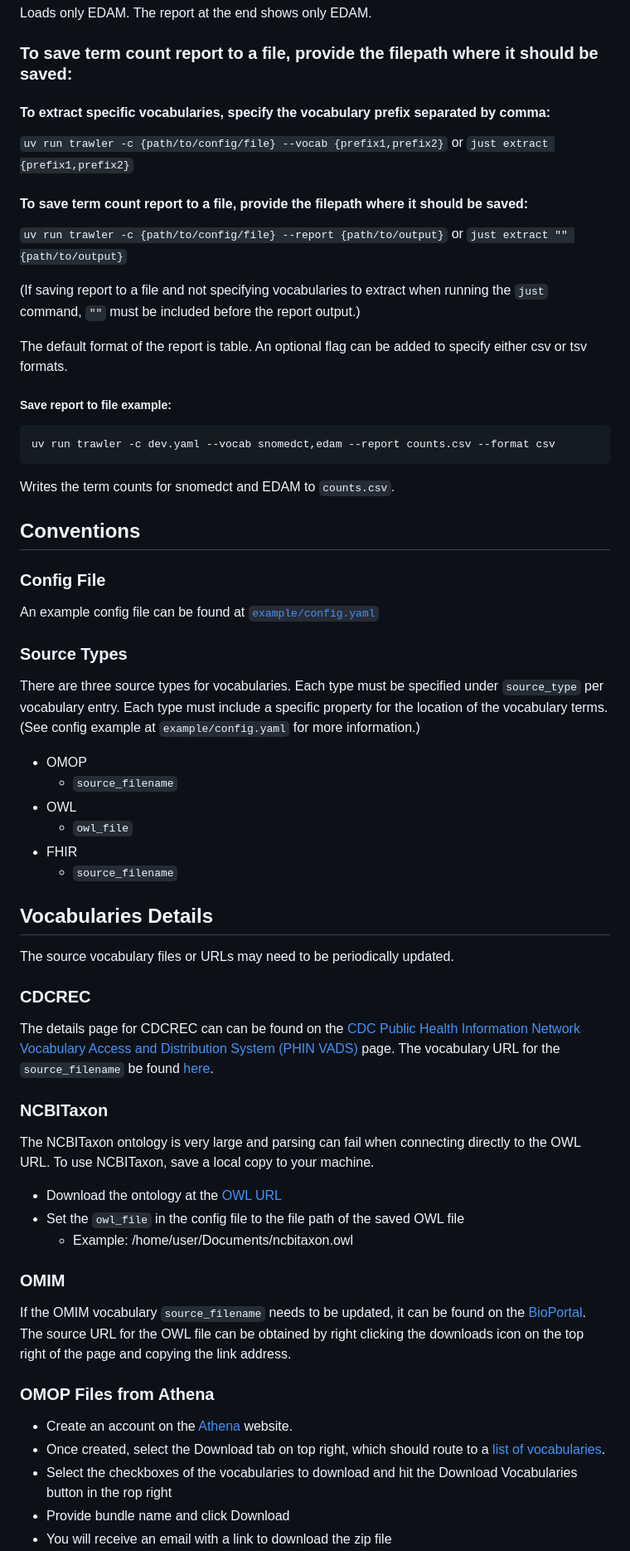
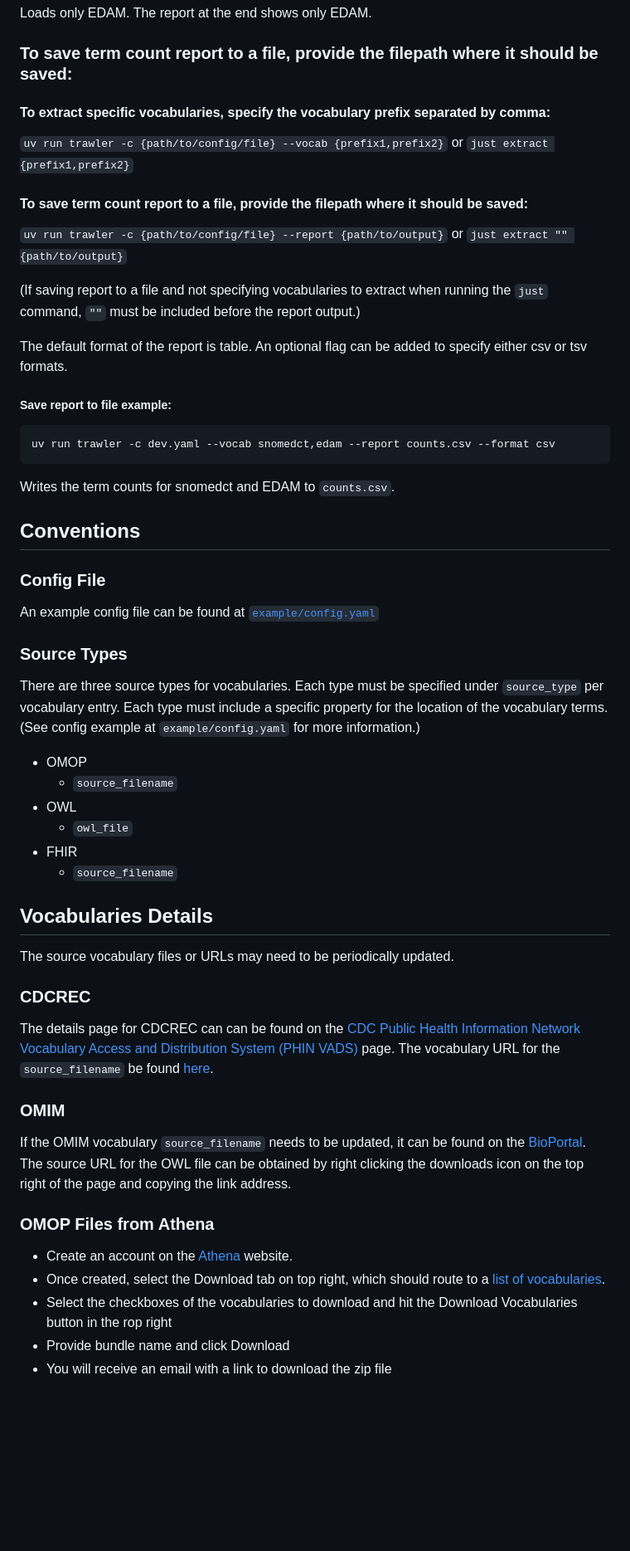
Before and after one commit to carrollaboratory/term-trawler, a Markdown page: docs/README.md, the part around one of its changes. Shown at 83% size. GitHub-like rendering; blank space fills up the shorter version.

````diff
--- a/docs/README.md
+++ b/docs/README.md
@@ -77,18 +93,25 @@ uv run trawler -c dev.yaml --vocab edam
 Loads only EDAM. The report at the end shows only EDAM.
 
 ### To save term count report to a file, provide the filepath where it should be saved:
+
 #### To extract specific vocabularies, specify the vocabulary prefix separated by comma:
-`uv run trawler -c {path/to/config/file} --vocab {prefix1,prefix2}` or `just extract {prefix1,prefix2}`
+
+`uv run trawler -c {path/to/config/file} --vocab {prefix1,prefix2}` or
+`just extract {prefix1,prefix2}`
 
 #### To save term count report to a file, provide the filepath where it should be saved:
 
-`uv run trawler -c {path/to/config/file} --report {path/to/output}` or `just extract "" {path/to/output}`
+`uv run trawler -c {path/to/config/file} --report {path/to/output}` or
+`just extract "" {path/to/output}`
 
-(If saving report to a file and not specifying vocabularies to extract when running the `just` command, `""` must be included before the report output.)
+(If saving report to a file and not specifying vocabularies to extract when
+running the `just` command, `""` must be included before the report output.)
 
-The default format of the report is table. An optional flag can be added to specify either csv or tsv formats.
+The default format of the report is table. An optional flag can be added to
+specify either csv or tsv formats.
 
 ##### Save report to file example:
+
 ```bash
 uv run trawler -c dev.yaml --vocab snomedct,edam --report counts.csv --format csv
 ```
@@ -96,11 +119,19 @@ uv run trawler -c dev.yaml --vocab snomedct,edam --report counts.csv --format cs
 Writes the term counts for snomedct and EDAM to `counts.csv`.
 
 ## Conventions
+
 ### Config File
-An example config file can be found at [`example/config.yaml`](https://github.com/carrollaboratory/term-trawler/blob/main/example/config.yaml)
+
+An example config file can be found at
+[`example/config.yaml`](https://github.com/carrollaboratory/term-trawler/blob/main/example/config.yaml)
 
 ### Source Types
-There are three source types for vocabularies. Each type must be specified under `source_type` per vocabulary entry. Each type must include a specific property for the location of the vocabulary terms. (See config example at `example/config.yaml` for more information.)
+
+There are three source types for vocabularies. Each type must be specified under
+`source_type` per vocabulary entry. Each type must include a specific property
+for the location of the vocabulary terms. (See config example at
+`example/config.yaml` for more information.)
+
 - OMOP
   - `source_filename`
 - OWL
@@ -108,25 +139,30 @@ There are three source types for vocabularies. Each type must be specified under
 - FHIR
   - `source_filename`
 
+## Vocabularies Details
 
-## Vocabularies Details
 The source vocabulary files or URLs may need to be periodically updated.
 
 ### CDCREC
-The details page for CDCREC can can be found on the [CDC Public Health Information Network Vocabulary Access and Distribution System (PHIN VADS)](https://phinvads.cdc.gov/vads/ViewCodeSystem.action?id=2.16.840.1.113883.6.238#) page. The vocabulary URL for the `source_filename` be found [here](https://phinvads.cdc.gov/baseStu3/CodeSystem/2.16.840.1.113883.6.238).
 
-### NCBITaxon
-The NCBITaxon ontology is very large and parsing can fail when connecting directly to the OWL URL. To use NCBITaxon, save a local copy to your machine.
-- Download the ontology at the [OWL URL](http://purl.obolibrary.org/obo/ncbitaxon.owl)
-- Set the `owl_file` in the config file to the file path of the saved OWL file
-  - Example: /home/user/Documents/ncbitaxon.owl
+The details page for CDCREC can can be found on the
+[CDC Public Health Information Network Vocabulary Access and Distribution System (PHIN VADS)](https://phinvads.cdc.gov/vads/ViewCodeSystem.action?id=2.16.840.1.113883.6.238#)
+page. The vocabulary URL for the `source_filename` be found
+[here](https://phinvads.cdc.gov/baseStu3/CodeSystem/2.16.840.1.113883.6.238).
 
 ### OMIM
-If the OMIM vocabulary `source_filename` needs to be updated, it can be found on the [BioPortal](https://bioportal.bioontology.org/ontologies/OMIM). The source URL for the OWL file can be obtained by right clicking the downloads icon on the top right of the page and copying the link address.
+
+If the OMIM vocabulary `source_filename` needs to be updated, it can be found on
+the [BioPortal](https://bioportal.bioontology.org/ontologies/OMIM). The source
+URL for the OWL file can be obtained by right clicking the downloads icon on the
+top right of the page and copying the link address.
 
 ### OMOP Files from Athena
+
 - Create an account on the [Athena](https://athena.ohdsi.org/) website.
-- Once created, select the Download tab on top right, which should route to a [list of vocabularies](https://athena.ohdsi.org/vocabulary/list).
-- Select the checkboxes of the vocabularies to download and hit the Download Vocabularies button in the rop right
+- Once created, select the Download tab on top right, which should route to a
+  [list of vocabularies](https://athena.ohdsi.org/vocabulary/list).
+- Select the checkboxes of the vocabularies to download and hit the Download
+  Vocabularies button in the rop right
 - Provide bundle name and click Download
 - You will receive an email with a link to download the zip file
````
Also changed, not shown: other parts of docs/README.md (+47 -15 lines).
